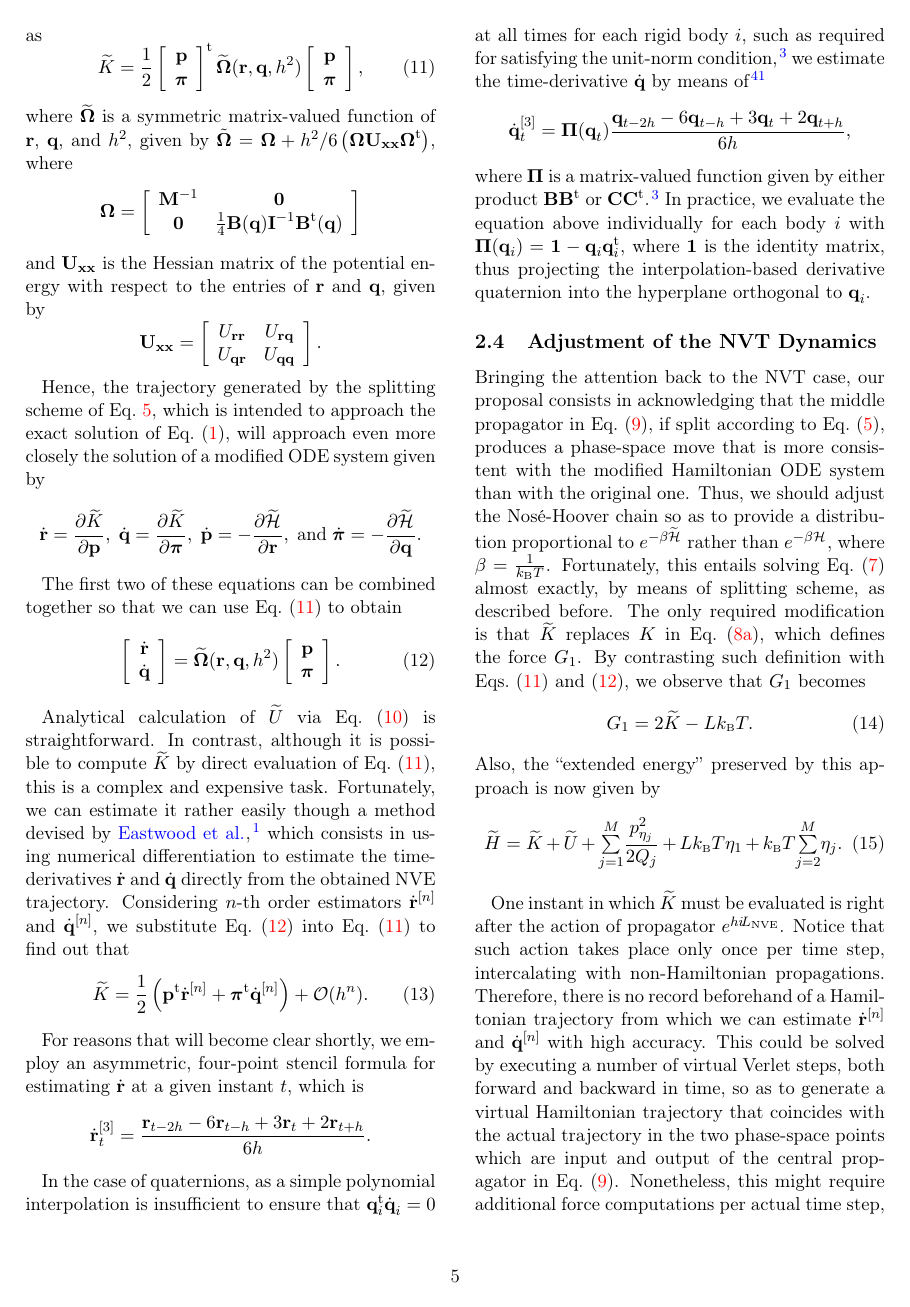
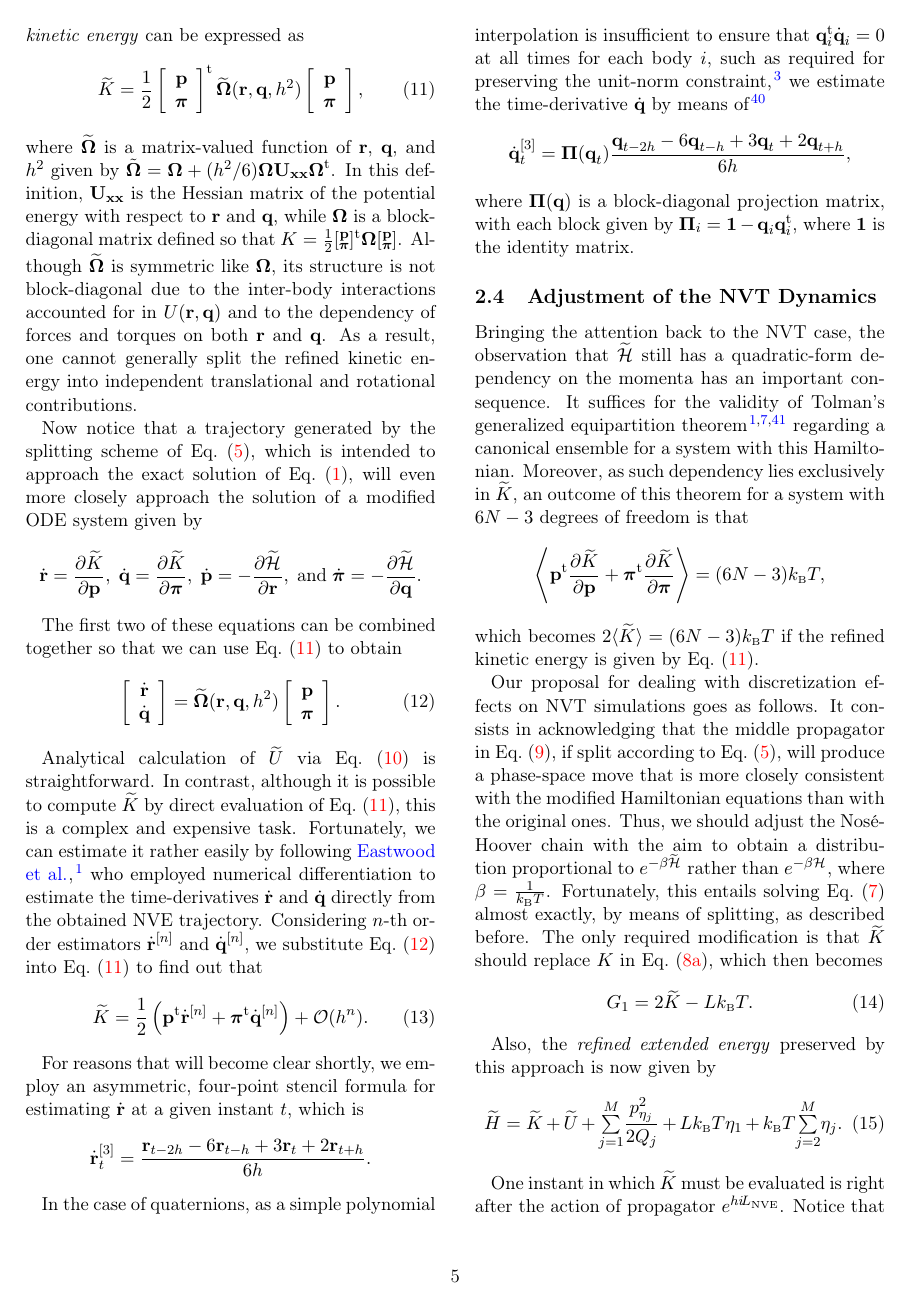
Before and after one commit to craabreu/rigid_nvt_paper, a LaTeX paper (rigid_bodies.tex): page 5 of 14. Compiled offline with pdfLaTeX.

Commit message:
Revision of backward error analysis and NVT Adjustment

```diff
--- a/rigid_bodies.tex
+++ b/rigid_bodies.tex
@@ -321,23 +320,14 @@ In turn, the \textit{refined} kinetic energy can be expressed as
+In turn, the \textit{refined kinetic energy} can be expressed as
 \begin{equation}
 \label{eq:modified kinetic energy}
-\refined K = \frac{1}{2} \tr{ \left[\begin{array}{c} \vt p \\ \vt \pi \end{array}\right]} \refined{\mathbf \Omega}(\vt r, \vt q, \timestep^2) \left[\begin{array}{c} \vt p \\ \vt \pi \end{array}\right],
+\refined K = \frac{1}{2} \tr{\left[\begin{array}{c} \vt p \\ \vt \pi \end{array}\right]} \refined{\mathbf \Omega}(\vt r, \vt q, \timestep^2) \left[\begin{array}{c} \vt p \\ \vt \pi \end{array}\right],
 \end{equation}
-where $\refined{\mathbf \Omega}$ is a symmetric matrix-valued function of $\vt r$, $\vt q$, and $\timestep^2$, given by $\tilde{\mt \Omega} = {\mt \Omega} + {\timestep^2}/{6} \left( {\mt \Omega} {\mt U}_{\vt x \vt x} \tr{\mt \Omega} \right)$, where
-\begin{equation*}
-{\mt \Omega} = \left[\begin{array}{cc}
-{\mt M}^{-1} & \mt 0 \\
-\mt 0 & \frac{1}{4} {\mt B}(\vt q) {\mt I}^{-1} \tr{\mt B}(\vt q)
-\end{array}\right]
-\end{equation*}
-and ${\mt U}_{\vt x \vt x}$ is the Hessian matrix of the potential energy with respect to the entries of $\vt r$ and $\vt q$, given by
-\begin{equation*}
-{\mt U}_{\vt x \vt x} = \left[\begin{array}{cc}
-U_{\vt r \vt r} & U_{\vt r \vt q} \\
-U_{\vt q \vt r} & U_{\vt q \vt q}
-\end{array}\right].
-\end{equation*}
+where $\refined{\mathbf \Omega}$ is a matrix-valued function of $\vt r$, $\vt q$, and $\timestep^2$ given by $\tilde{\mt \Omega} = {\mt \Omega} + ({\timestep^2}/{6}) {\mt \Omega} {\mt U}_{\vt x \vt x} \tr{\mt \Omega}$.
+In this definition, ${\mt U}_{\vt x \vt x}$ is the Hessian matrix of the potential energy with respect to $\vt r$ and $\vt q$, while ${\mt \Omega}$ is a block-diagonal matrix defined so that $K = \frac{1}{2} \tr{[\substack{\vt p \\ \vt \pi}]} {\mt \Omega} [\substack{\vt p \\ \vt \pi}]$.
+Although $\refined{\mathbf \Omega}$ is symmetric like $\mt \Omega$, its structure is not block-diagonal due to the inter-body interactions accounted for in $U(\vt r, \vt q)$ and to the dependency of forces and torques on both $\vt r$ and $\vt q$.
+As a result, one cannot generally split the refined kinetic energy into independent translational and rotational contributions.
 
-Hence, the trajectory generated by the splitting scheme of Eq.~\ref{eq:splitting NVE}, which is intended to approach the exact solution of Eq.~\eqref{eq:ODE system for NVE}, will approach even more closely the solution of a modified ODE system given by
+Now notice that a trajectory generated by the splitting scheme of Eq.~\eqref{eq:splitting NVE}, which is intended to approach the exact solution of Eq.~\eqref{eq:ODE system for NVE}, will even more closely approach the solution of a modified ODE system given by
 \begin{equation*}
 \dot{\vt r} = \diff{\refined K}{\vt p}, \;
 \dot{\vt q} = \diff{\refined K}{\vt \pi}, \;
@@ -353,7 +343,7 @@ The first two of these equations can be combined together so that we can use Eq.
 
 Analytical calculation of $\refined U$ via Eq.~\eqref{eq:modified potential energy} is straightforward.
 In contrast, although it is possible to compute $\refined K$ by direct evaluation of Eq.~\eqref{eq:modified kinetic energy}, this is a complex and expensive task.
-Fortunately, we can estimate it rather easily though a method devised by \citeauthor{Eastwood_2010} \cite{Eastwood_2010}, which consists in using numerical differentiation to estimate the time-derivatives $\dot{\vt r}$ and $\dot{\vt q}$ directly from the obtained NVE trajectory.
+Fortunately, we can estimate it rather easily by following \citeauthor{Eastwood_2010} \cite{Eastwood_2010}, who employed numerical differentiation to estimate the time-derivatives $\dot{\vt r}$ and $\dot{\vt q}$ directly from the obtained NVE trajectory.
 Considering $n$-th order estimators $\dot{\vt r}^{[n]}$ and $\dot{\vt q}^{[n]}$, we substitute Eq.~\eqref{eq:shadow ODE system} into Eq.~\eqref{eq:modified kinetic energy} to find out that
 \begin{equation}
 \label{eq:modified kinetic energy estimator}
@@ -365,25 +355,34 @@ For reasons that will become clear shortly, we employ an asymmetric, four-point
 \dot{\vt r}^{[3]}_t = \frac{{\vt r}_{t-2\timestep} - 6 {\vt r}_{t-\timestep} + 3 {\vt r}_t + 2 {\vt r}_{t+\timestep}}{6\timestep}.
 \end{equation*}
 
-In the case of quaternions, as a simple polynomial interpolation is insufficient to ensure that $\tr{\vt q}_i \dot{\vt q}_i = 0$ at all times for each rigid body $i$, such as required for satisfying the unit-norm condition \cite{Silveira_2017}, we estimate the time-derivative $\dot{\vt q}$ by means of\cite{Schay_1995}
+In the case of quaternions, as a simple polynomial interpolation is insufficient to ensure that $\tr{\vt q}_i \dot{\vt q}_i = 0$ at all times for each body $i$, such as required for preserving the unit-norm constraint \cite{Silveira_2017}, we estimate the time-derivative $\dot{\vt q}$ by means of \cite{Schay_1995}
 \begin{equation*}
 \dot{\vt q}^{[3]}_t = {\mt \Pi}({\vt q}_t) \frac{{\vt q}_{t-2\timestep} - 6 {\vt q}_{t-\timestep} + 3 {\vt q}_t + 2 {\vt q}_{t+\timestep}}{6\timestep},
 \end{equation*}
-where ${\mt \Pi}$ is a matrix-valued function given by either product ${\mt B}\tr{\mt B}$ or ${\mt C}\tr{\mt C}$ \cite{Silveira_2017}.
-In practice, we evaluate the equation above individually for each body $i$ with ${\mt \Pi}({\vt q}_i) = {\mt 1} - {\vt q}_i \tr{\vt q}_i$, where $\mt 1$ is the identity matrix, thus projecting the interpolation-based derivative quaternion into the hyperplane orthogonal to ${\vt q}_i$.
+where ${\mt \Pi}(\vt q)$ is a block-diagonal projection matrix, with each block given by ${\mt \Pi}_i = {\mt 1} - {\vt q}_i \tr{\vt q}_i$, where $\mt 1$ is the identity matrix.
 
 \subsection{Adjustment of the NVT Dynamics}
 \label{sec:refined_method}
-Bringing the attention back to the NVT case, our proposal consists in acknowledging that the middle propagator in Eq.~\eqref{eq:splitting NVT}, if split according to Eq.~\eqref{eq:splitting NVE}, produces a phase-space move that is more consistent with the modified Hamiltonian ODE system than with the original one.
-Thus, we should adjust the Nos\'e-Hoover chain so as to provide a distribution proportional to $e^{-\beta \refined{\Ham{}}}$ rather than $e^{-\beta \Ham{}}$, where $\beta = \frac{1}{k_\text{\tiny B} T}$.
-Fortunately, this entails solving Eq.~\eqref{eq:ODE system for NVT} almost exactly, by means of splitting scheme, as described before.
-The only required modification is that $\refined K$ replaces $K$ in Eq.~\eqref{eq:generalized force NVT}, which defines the force $G_1$.
-By contrasting such definition with Eqs.~\eqref{eq:modified kinetic energy} and \eqref{eq:shadow ODE system}, we observe that $G_1$ becomes
+
+Bringing the attention back to the NVT case, the observation that $\refined{\Ham{}}$ still has a quadratic-form dependency on the momenta has an important consequence.
+It suffices for the validity of Tolman's generalized equipartition theorem \cite{Tolman_1918, Uline_2008, Eastwood_2010} regarding a canonical ensemble for a system with this Hamiltonian.
+Moreover, as such dependency lies exclusively in $\refined K$, an outcome of this theorem for a system with $6N-3$ degrees of freedom is that
+\begin{equation*}
+\left\langle \tr{\vt p} \diff{\refined K}{\vt p} + \tr{\vt \pi} \diff{\refined K}{\vt \pi} \right\rangle = (6N - 3) k_\text{\tiny B} T,
+\end{equation*}
+which becomes $2\langle \refined{K} \rangle = (6N - 3) k_\text{\tiny B} T$ if the refined kinetic energy is given by Eq.~\eqref{eq:modified kinetic energy}.
+
+Our proposal for dealing with discretization effects on NVT simulations goes as follows.
+It consists in acknowledging that the middle propagator in Eq.~\eqref{eq:splitting NVT}, if split according to Eq.~\eqref{eq:splitting NVE}, will produce a phase-space move that is more closely consistent with the modified Hamiltonian equations than with the original ones.
+Thus, we should adjust the Nos\'e-Hoover chain with the aim to obtain a distribution proportional to $e^{-\beta \refined{\Ham{}}}$ rather than $e^{-\beta \Ham{}}$, where $\beta = \frac{1}{k_\text{\tiny B} T}$.
+Fortunately, this entails solving Eq.~\eqref{eq:ODE system for NVT} almost exactly, by means of splitting, as described before.
+The only required modification is that $\refined K$ should replace $K$ in Eq.~\eqref{eq:generalized force NVT}, which then becomes
 \begin{equation}
 \label{eq:thermostat_force}
 G_1 = 2 \refined K - L k_\text{\tiny B} T.
 \end{equation}
-Also, the ``extended energy'' preserved by this approach is now given by
+
+Also, the \textit{refined extended energy} preserved by this approach is now given by
 \begin{equation}
 \label{eq:this extended energy}
 \widetilde{H} = \refined K + \refined U + {\textstyle\sum\limits_{j=1}^{M}} \frac{p_{\eta_j}^2}{2Q_j} + L k_\text{\tiny B} T\eta_1 + k_\text{\tiny B} T {\textstyle\sum\limits_{j=2}^{M}} \eta_j.
```
Also changed, not shown: rigid_bodies.tex (29 more changed lines).
